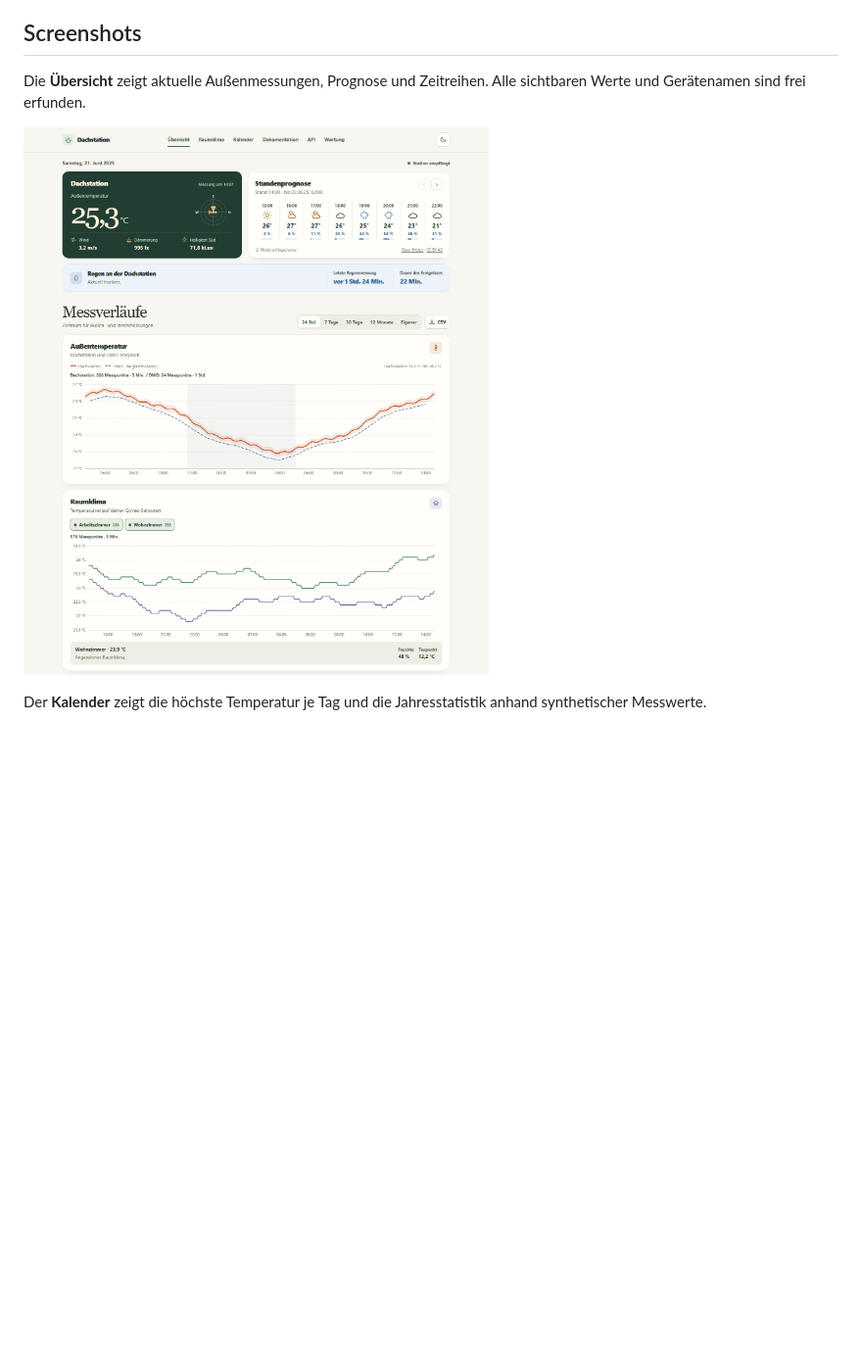
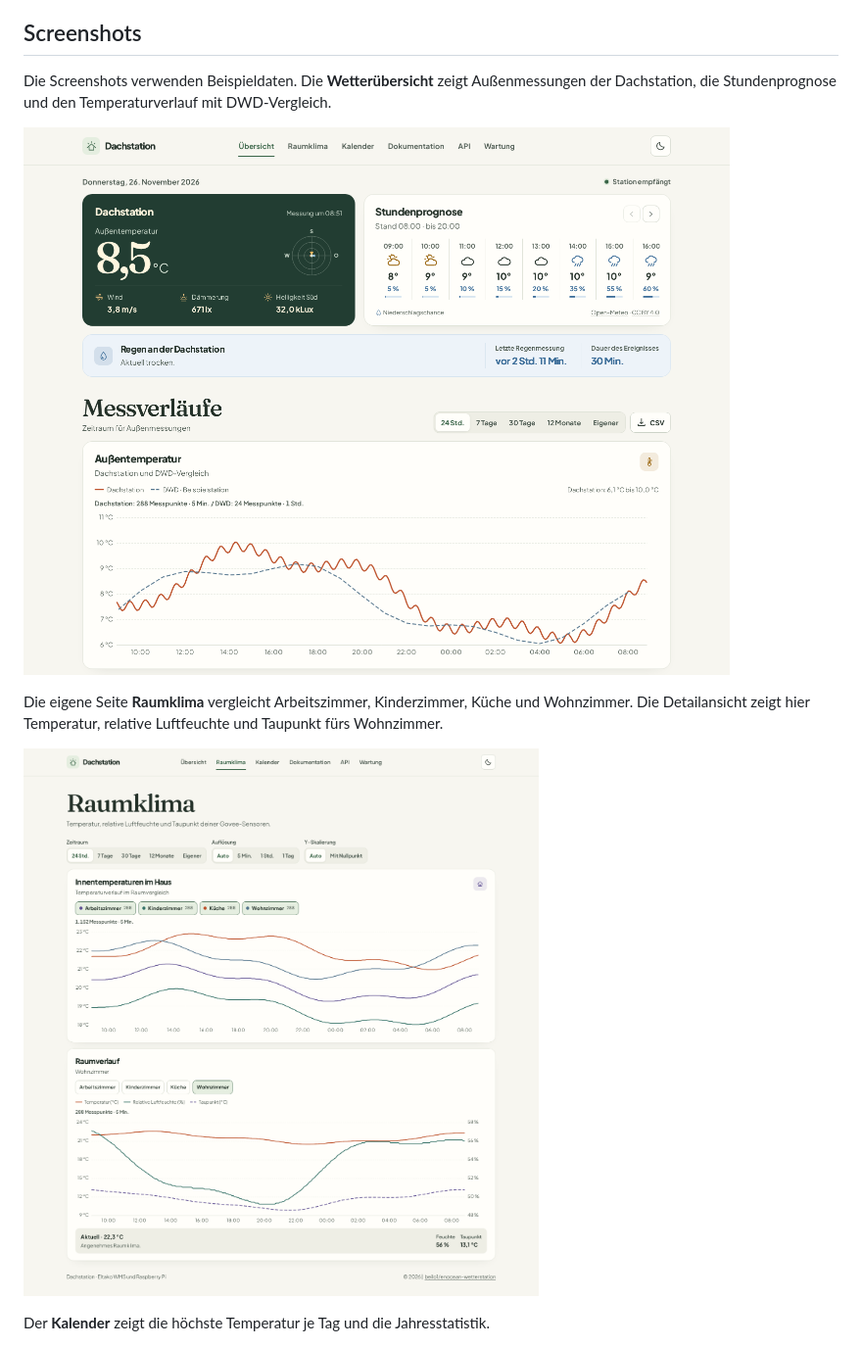
Before and after one commit to beilo1/enocean-wetterstation, a Markdown page: README.md, the part around one of its changes. Shown at 98% size. Rendered like a GitHub page; pictures changed too: docs/screenshots/raumklima.png (added), docs/screenshots/uebersicht.png; blank space fills up the shorter version.

Commit message:
Match Raumklima controls and refresh README screenshots

```diff
--- a/README.md
+++ b/README.md
@@ -22,5 +22,5 @@ Das Backend speichert die über die Govee-API abrufbaren Messwerte standardmäß
 
 ## Screenshots
 
-Die **Übersicht** zeigt aktuelle Außenmessungen, Prognose und Zeitreihen. Alle sichtbaren Werte und Gerätenamen sind frei erfunden.
+Die Screenshots verwenden Beispieldaten. Die **Wetterübersicht** zeigt Außenmessungen der Dachstation, die Stundenprognose und den Temperaturverlauf mit DWD-Vergleich.
 
@@ -28,5 +28,9 @@ Die **Übersicht** zeigt aktuelle Außenmessungen, Prognose und Zeitreihen. Alle
 
-Der **Kalender** zeigt die höchste Temperatur je Tag und die Jahresstatistik anhand synthetischer Messwerte.
+Die eigene Seite **Raumklima** vergleicht Arbeitszimmer, Kinderzimmer, Küche und Wohnzimmer. Die Detailansicht zeigt hier Temperatur, relative Luftfeuchte und Taupunkt fürs Wohnzimmer.
+
+![Raumklima mit vier Räumen, Zeitraum- und Auflösungswahl sowie Temperatur, relativer Luftfeuchte und Taupunkt im Wohnzimmer](docs/screenshots/raumklima.png)
+
+Der **Kalender** zeigt die höchste Temperatur je Tag und die Jahresstatistik.
 
 ![Jahreskalender mit Temperatur-Heatmap und Wetterstatistik](docs/screenshots/kalender.png)
 
```
Also changed, not shown: other parts of README.md (+1 -1 lines), DEPLOY.md (+1 -1 lines), 9 other files.
